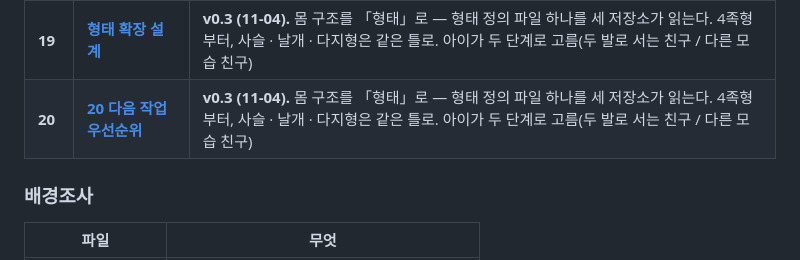
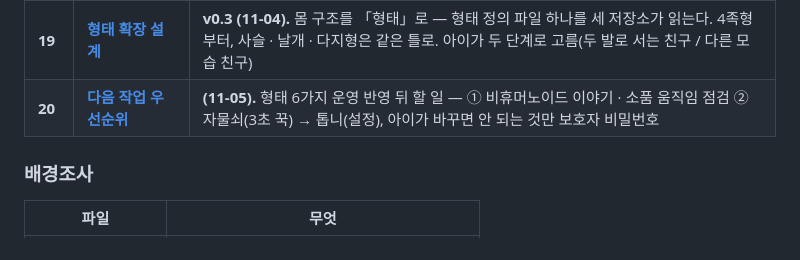
Before and after one commit to seominji58/drawtale-pt_docs, a Markdown page: README.md, the part around the change. Rendered like a GitHub page.

Commit message:
README — 20 문서 설명 바로잡기

```diff
--- a/README.md
+++ b/README.md
@@ -100,7 +100,7 @@ AI는 아이가 고른 네 칸을 문장으로 다듬고, 아이 그림을 움
 | **17** | **[동작 늘리기](17-동작-늘리기-작업계획.md)** | **11-04 배포.** 새 동작 9개 · 카드 이야기 쪽 동작 다시 고르기 — 가만히 쪽 45% → 1% |
 | **18** | **[장면 소품 보강](18-장면-소품-보강.md)** | **프론트 전달 (11-04).** 쪽 글에 자주 나오는데 장면에 없는 물건 — 돌 105편 · 바위 75 · 나뭇잎 64. 연결만 할 것 · 새 그림 · 오탐 낱말 |
 | **19** | **[형태 확장 설계](19-형태-확장-설계.md)** | **v0.3 (11-04).** 몸 구조를 「형태」로 — 형태 정의 파일 하나를 세 저장소가 읽는다. 4족형부터, 사슬 · 날개 · 다지형은 같은 틀로. 아이가 두 단계로 고름(두 발로 서는 친구 / 다른 모습 친구) |
-| **20** | **[20 다음 작업 우선순위](20-다음-작업-우선순위.md)** | **v0.3 (11-04).** 몸 구조를 「형태」로 — 형태 정의 파일 하나를 세 저장소가 읽는다. 4족형부터, 사슬 · 날개 · 다지형은 같은 틀로. 아이가 두 단계로 고름(두 발로 서는 친구 / 다른 모습 친구) |
+| **20** | **[다음 작업 우선순위](20-다음-작업-우선순위.md)** | **(11-05).** 형태 6가지 운영 반영 뒤 할 일 — ① 비휴머노이드 이야기 · 소품 움직임 점검 ② 자물쇠(3초 꾹) → 톱니(설정), 아이가 바꾸면 안 되는 것만 보호자 비밀번호 |
 
 ### 배경조사
 
```
